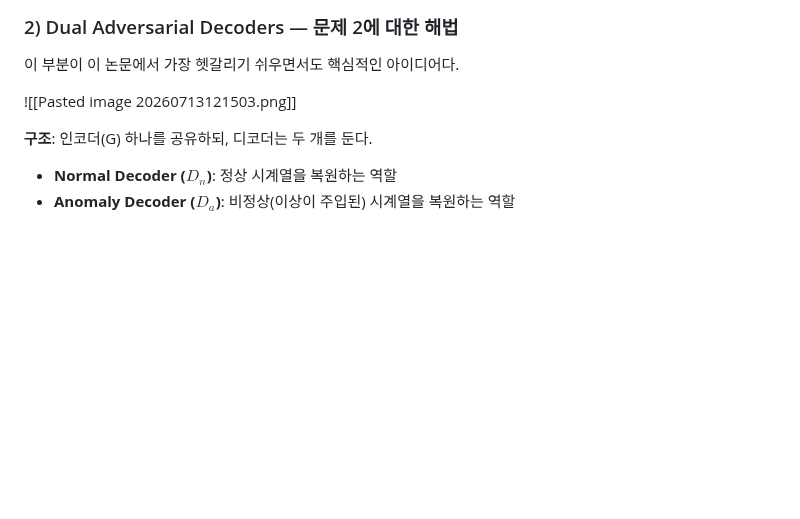
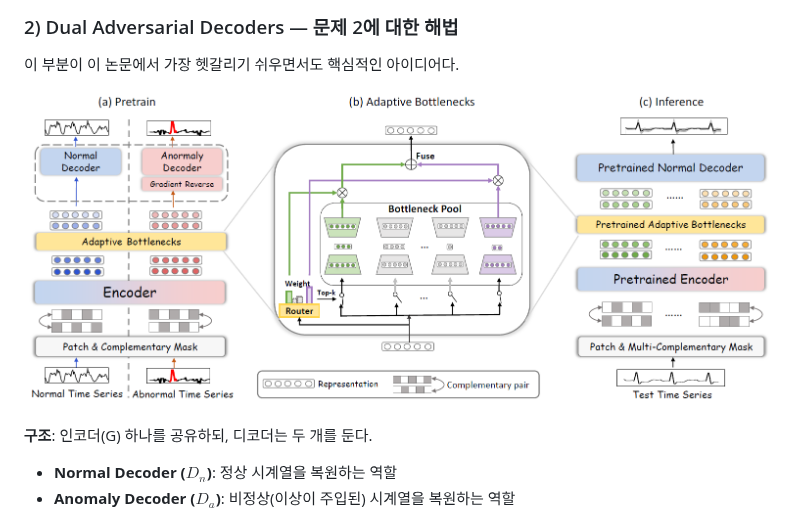
Before and after one commit to IntelligentAgentLab/ReadingResearchPapers, a Markdown page: Towards a General Time Series Anomaly Detector with Adaptive Bottlenecks and Dual Adversarial Decoders.md, the part around the change. Drawn GitHub-style; pictures changed too: DADA-figs/dada.png (added); blank space fills up the shorter version.

```diff
--- a/Towards a General Time Series Anomaly Detector with Adaptive Bottlenecks and Dual Adversarial Decoders.md
+++ b/Towards a General Time Series Anomaly Detector with Adaptive Bottlenecks and Dual Adversarial Decoders.md
@@ -51,7 +51,8 @@ DADA는 이 관행에 정면으로 도전한다. 여러 도메인의 시계열
 
 이 부분이 이 논문에서 가장 헷갈리기 쉬우면서도 핵심적인 아이디어다.
 
-![[Pasted image 20260713121503.png]]
+![Figure 1 Left](./DADA-figs/dada.png)
+
 
 **구조**: 인코더(G) 하나를 공유하되, 디코더는 두 개를 둔다.
 - **Normal Decoder ($D_n$)**: 정상 시계열을 복원하는 역할
```
Also changed, not shown: LightRAG- Simple and Fast Retrieval-Augmented Generation.md (+1 -1 lines), TimeXer- Empowering Transformers for Time Series Forecasting with Exogenous Variables.md (+2 -2 lines).
